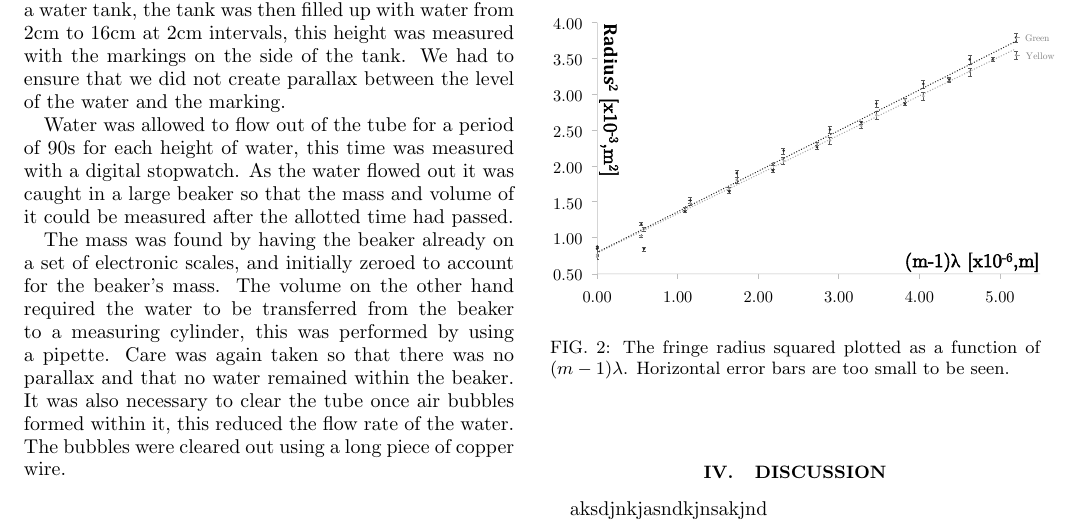
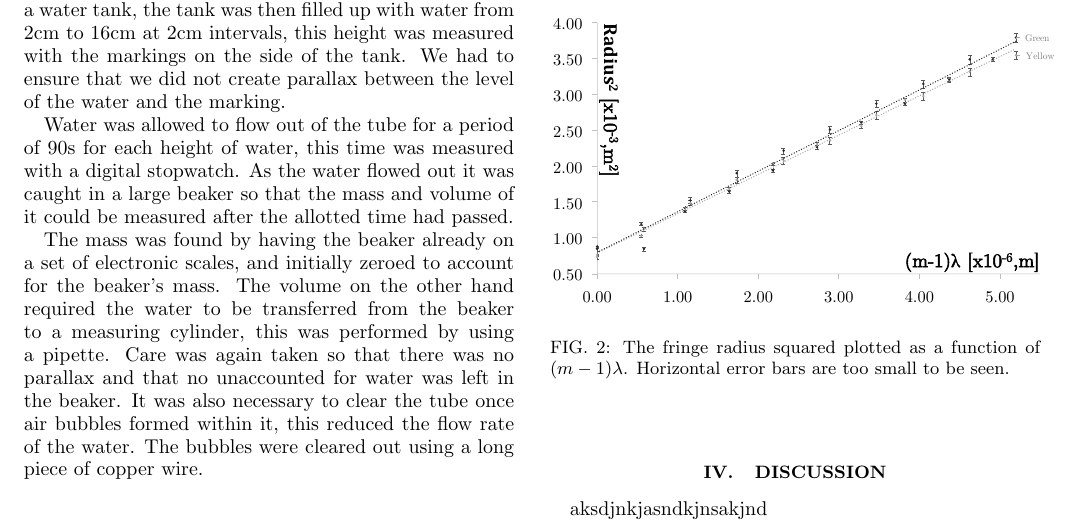
Before and after one commit to cao-jacky/degree_level2, a LaTeX paper (lab_reports/viscosity_of_water/viscosity_of_water.tex): part of page 1 of 3, cut so that both start at the same text. Compiled offline with pdfLaTeX.

Commit message:
more work

```diff
--- a/lab_reports/viscosity_of_water/viscosity_of_water.tex
+++ b/lab_reports/viscosity_of_water/viscosity_of_water.tex
@@ -59,7 +59,7 @@ A flow of water was created by fixing a capillary tube to a water tank, the tank
 
 Water was allowed to flow out of the tube for a period of 90s for each height of water, this time was measured with a digital stopwatch. As the water flowed out it was caught in a large beaker so that the mass and volume of it could be measured after the allotted time had passed.
 
-The mass was found by having the beaker already on a set of electronic scales, and initially zeroed to account for the beaker's mass. The volume on the other hand required the water to be transferred from the beaker to a measuring cylinder, this was performed by using a pipette. Care was again taken so that there was no parallax and that no water remained within the beaker. It was also necessary to clear the tube once air bubbles formed within it, this reduced the flow rate of the water. The bubbles were cleared out using a long piece of copper wire.
+The mass was found by having the beaker already on a set of electronic scales, and initially zeroed to account for the beaker's mass. The volume on the other hand required the water to be transferred from the beaker to a measuring cylinder, this was performed by using a pipette. Care was again taken so that there was no parallax and that no unaccounted for water was left in the beaker. It was also necessary to clear the tube once air bubbles formed within it, this reduced the flow rate of the water. The bubbles were cleared out using a long piece of copper wire.
 
 Three total sets of data were taken for each three of the capillary tubes, each tube varied in their internal diameter. The first tube had a diameter of 0.110cm, the next at 0.094cm, and the final tube of 0.093cm, these values were measured using a vernier scale in the horizontal direction, this was done multiple times to ensure an accurate value was taken.
 
```
Also changed, not shown: lab_reports/viscosity_of_water/viscosity_of_water.pdf, 2 other files.
